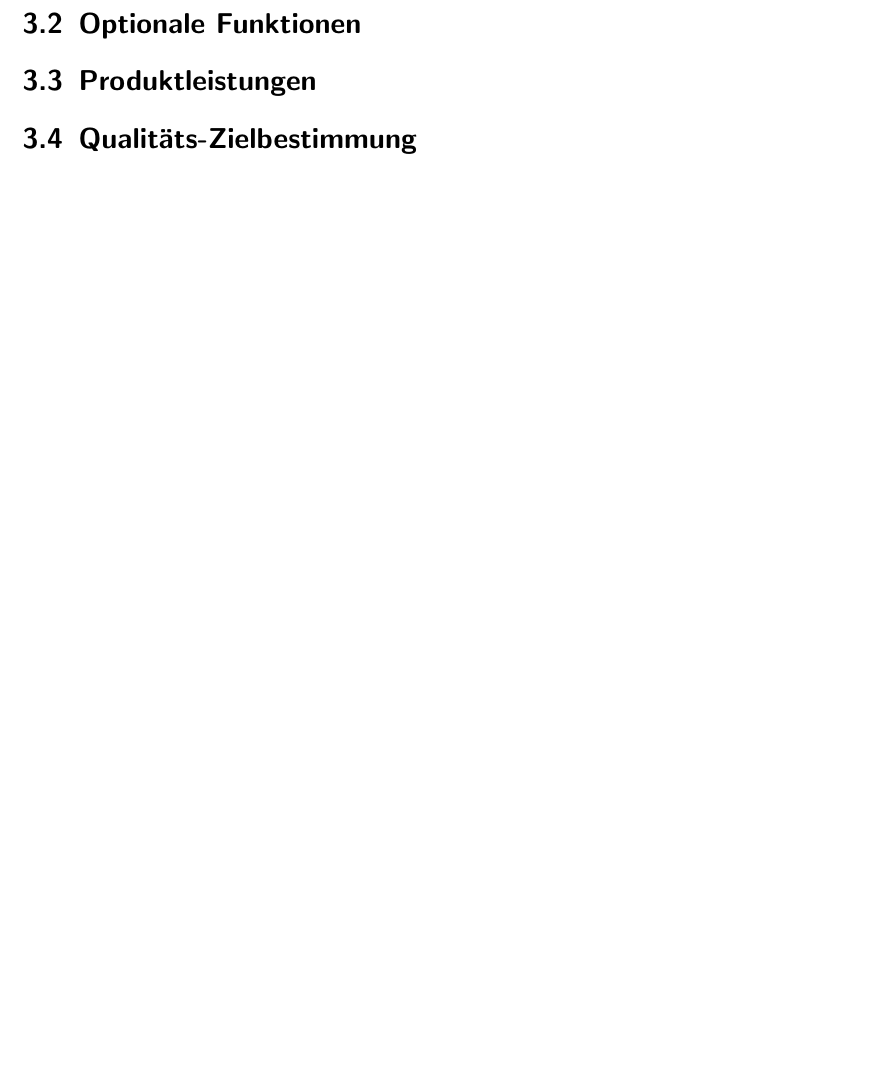
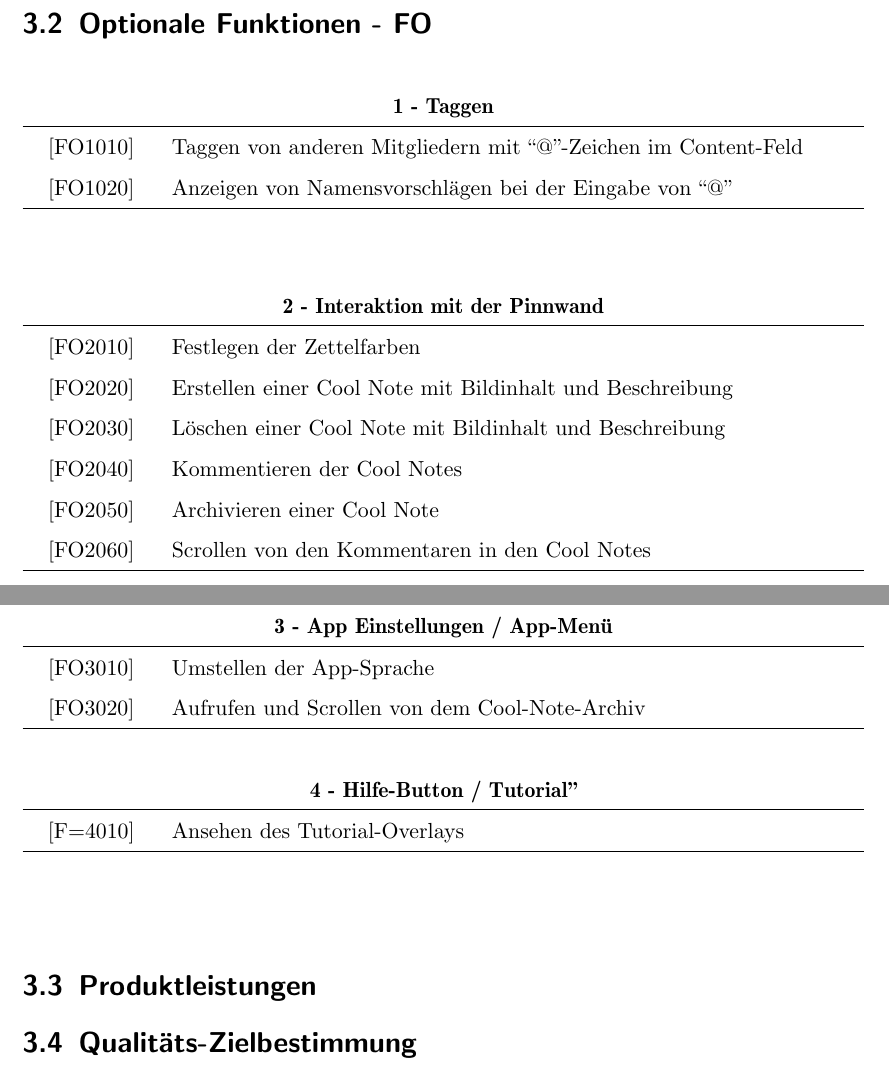
Before and after one commit to YuKitAs/fridget-android, a LaTeX document (Pflichtenheft_Draft1.tex): part of page 8 of 20 before the commit and two parts of pages 9 and 10 of 23 after it, the two joined at a grey line, cut so that both start at the same text, the shorter picture padded with empty space. Compiled offline with pdfLaTeX.

Commit message:
Minor corrections, Produktfunktionen added

```diff
--- a/Pflichtenheft_Draft1.tex
+++ b/Pflichtenheft_Draft1.tex
@@ -257,2 +257 @@
 
-    		\section{Optionale Funktionen}
@@ -259,3 +339,65 @@
+    		\vspace{1cm}
+
+    		\section{Optionale Funktionen - FO}
+
+    		\begin{table}[h!]
+    			\centering
+    			\label{my-label}
+    			\begin{tabular}{p{2cm}p{12cm}}
+
+    				\multicolumn{2}{c}{\textbf{1 - Taggen}} \\ \hline
+    				\centering{[}FO1010{]} & Taggen von anderen Mitgliedern mit “@”-Zeichen im Content-Feld\\
+    				\centering{[}FO1020{]}& Anzeigen von Namensvorschlägen bei der Eingabe von “@”                               \\
+    				\hline
+    			\end{tabular}
+    		\end{table}
+
+    		\vspace{5mm}
+
+    		\begin{table}[h!]
+    			\centering
+    			\label{my-label}
+    			\begin{tabular}{p{2cm}p{12cm}}
+
+    				\multicolumn{2}{c}{\textbf{2 - Interaktion mit der Pinnwand}} \\ \hline
+    				\centering{[}FO2010{]} & Festlegen der Zettelfarben\\
+    				\centering{[}FO2020{]}& Erstellen einer Cool Note mit Bildinhalt und Beschreibung                              \\
+    				\centering{[}FO2030{]}& Löschen einer Cool Note mit Bildinhalt und Beschreibung\\
+    				\centering{[}FO2040{]}& Kommentieren der Cool Notes\\
+    				\centering{[}FO2050{]}& Archivieren einer Cool Note\\
+    				\centering{[}FO2060{]}& Scrollen von den Kommentaren in den Cool Notes\\
+    				\hline
+    			\end{tabular}
+    		\end{table}
+
+    		\vspace{5mm}
+
+    		\begin{table}[h!]
+    			\centering
+    			\label{my-label}
+    			\begin{tabular}{p{2cm}p{12cm}}
+
+    				\multicolumn{2}{c}{\textbf{3 - App Einstellungen / App-Menü}} \\ \hline
+    				\centering{[}FO3010{]} & Umstellen der App-Sprache\\
+    				\centering{[}FO3020{]} & Aufrufen und Scrollen von dem Cool-Note-Archiv\\
+    				\hline
+    			\end{tabular}
+    		\end{table}
+
+    		\vspace{5mm}
+
+    		\begin{table}[h!]
+    			\centering
+    			\label{my-label}
+    			\begin{tabular}{p{2cm}p{12cm}}
+
+    				\multicolumn{2}{c}{\textbf{4 - Hilfe-Button / "Tutorial"}} \\ \hline
+    				\centering{[}F=4010{]} & Ansehen des Tutorial-Overlays\\
+    				\hline
+    			\end{tabular}
+    		\end{table}
+
+    		\vspace{1cm}
 
     		\section{Produktleistungen}
 
```
Also changed, not shown: Pflichtenheft_Draft1.tex (99 more changed lines).
